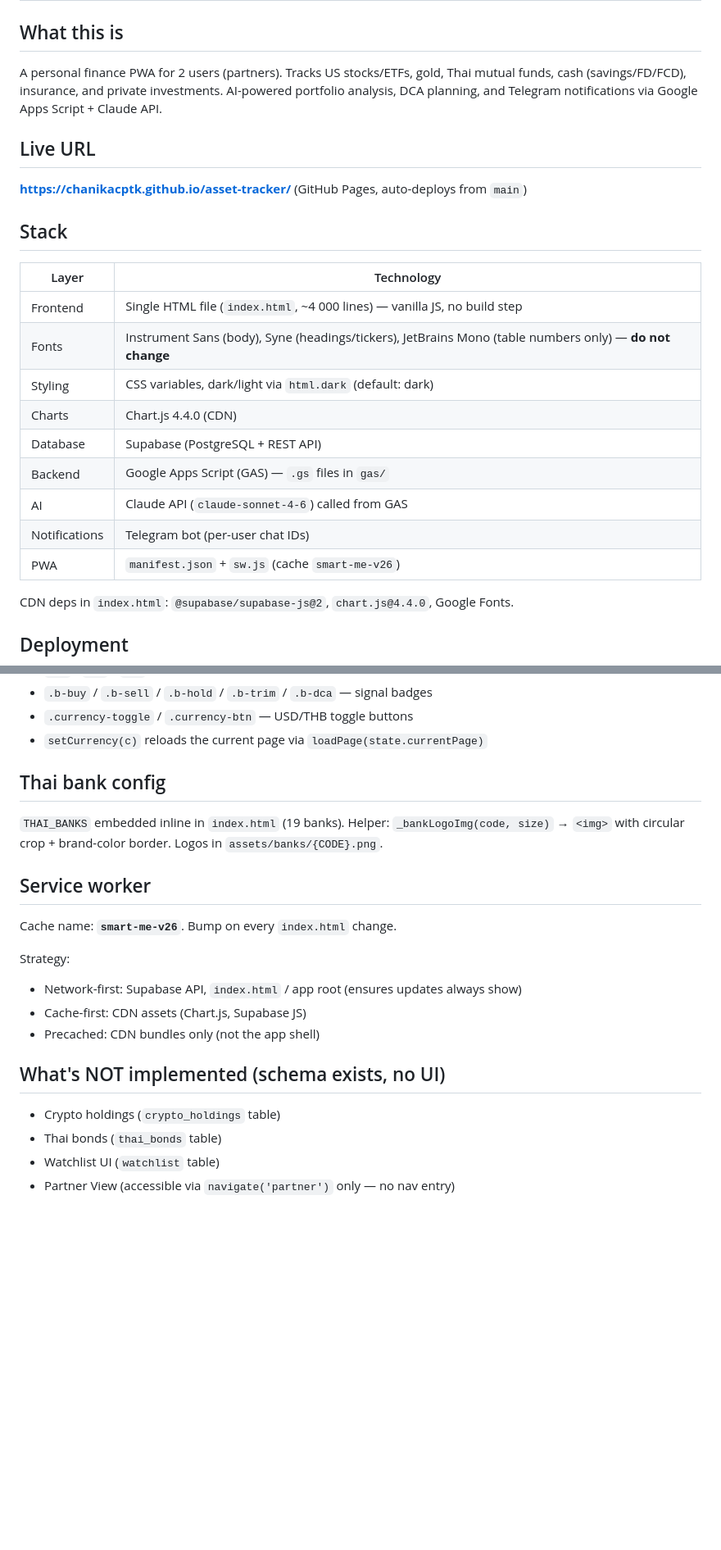
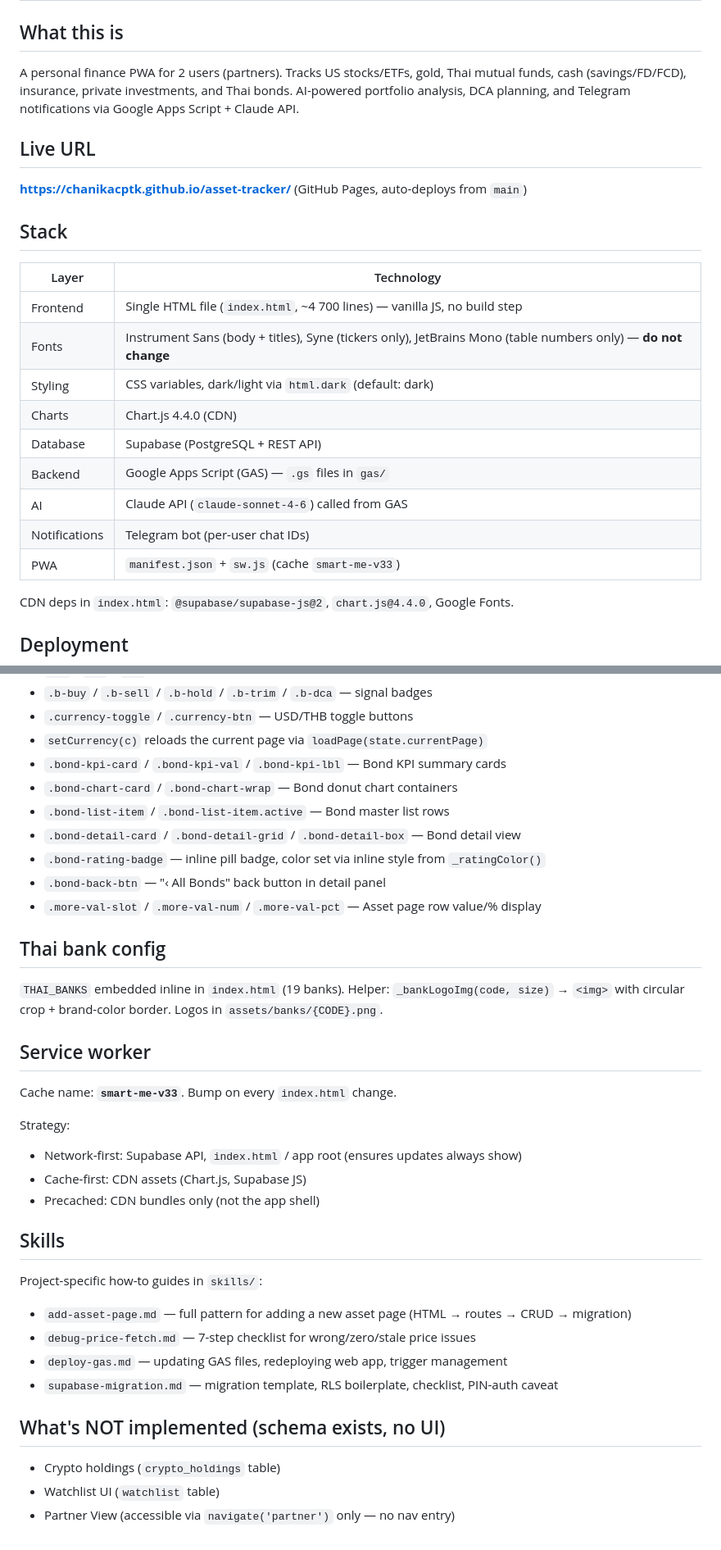
Before and after one commit to chanikacptk/asset-tracker, a Markdown page: CLAUDE.md, 2 parts joined by grey strips. Shown at 82% size. Rendered like a GitHub page; blank space fills up the shorter version.

```diff
--- a/CLAUDE.md
+++ b/CLAUDE.md
@@ -2,7 +2,7 @@
 
 ## What this is
 
-A personal finance PWA for 2 users (partners). Tracks US stocks/ETFs, gold, Thai mutual funds, cash (savings/FD/FCD), insurance, and private investments. AI-powered portfolio analysis, DCA planning, and Telegram notifications via Google Apps Script + Claude API.
+A personal finance PWA for 2 users (partners). Tracks US stocks/ETFs, gold, Thai mutual funds, cash (savings/FD/FCD), insurance, private investments, and Thai bonds. AI-powered portfolio analysis, DCA planning, and Telegram notifications via Google Apps Script + Claude API.
 
 ## Live URL
 
@@ -12,15 +12,15 @@ A personal finance PWA for 2 users (partners). Tracks US stocks/ETFs, gold, Thai
 
 | Layer | Technology |
 |---|---|
-| Frontend | Single HTML file (`index.html`, ~4 000 lines) — vanilla JS, no build step |
-| Fonts | Instrument Sans (body), Syne (headings/tickers), JetBrains Mono (table numbers only) — **do not change** |
+| Frontend | Single HTML file (`index.html`, ~4 700 lines) — vanilla JS, no build step |
+| Fonts | Instrument Sans (body + titles), Syne (tickers only), JetBrains Mono (table numbers only) — **do not change** |
 | Styling | CSS variables, dark/light via `html.dark` (default: dark) |
 | Charts | Chart.js 4.4.0 (CDN) |
 | Database | Supabase (PostgreSQL + REST API) |
 | Backend | Google Apps Script (GAS) — `.gs` files in `gas/` |
 | AI | Claude API (`claude-sonnet-4-6`) called from GAS |
 | Notifications | Telegram bot (per-user chat IDs) |
-| PWA | `manifest.json` + `sw.js` (cache `smart-me-v26`) |
+| PWA | `manifest.json` + `sw.js` (cache `smart-me-v33`) |
 
 CDN deps in `index.html`: `@supabase/supabase-js@2`, `chart.js@4.4.0`, Google Fonts.
 
@@ -293,6 +329,13 @@ Key classes:
 - `.b-buy` / `.b-sell` / `.b-hold` / `.b-trim` / `.b-dca` — signal badges
 - `.currency-toggle` / `.currency-btn` — USD/THB toggle buttons
 - `setCurrency(c)` reloads the current page via `loadPage(state.currentPage)`
+- `.bond-kpi-card` / `.bond-kpi-val` / `.bond-kpi-lbl` — Bond KPI summary cards
+- `.bond-chart-card` / `.bond-chart-wrap` — Bond donut chart containers
+- `.bond-list-item` / `.bond-list-item.active` — Bond master list rows
+- `.bond-detail-card` / `.bond-detail-grid` / `.bond-detail-box` — Bond detail view
+- `.bond-rating-badge` — inline pill badge, color set via inline style from `_ratingColor()`
+- `.bond-back-btn` — "‹ All Bonds" back button in detail panel
+- `.more-val-slot` / `.more-val-num` / `.more-val-pct` — Asset page row value/% display
 
 ## Thai bank config
 
@@ -300,16 +343,23 @@ Key classes:
 
 ## Service worker
 
-Cache name: **`smart-me-v26`**. Bump on every `index.html` change.
+Cache name: **`smart-me-v33`**. Bump on every `index.html` change.
 
 Strategy:
 - Network-first: Supabase API, `index.html` / app root (ensures updates always show)
 - Cache-first: CDN assets (Chart.js, Supabase JS)
 - Precached: CDN bundles only (not the app shell)
 
+## Skills
+
+Project-specific how-to guides in `skills/`:
+- `add-asset-page.md` — full pattern for adding a new asset page (HTML → routes → CRUD → migration)
+- `debug-price-fetch.md` — 7-step checklist for wrong/zero/stale price issues
+- `deploy-gas.md` — updating GAS files, redeploying web app, trigger management
+- `supabase-migration.md` — migration template, RLS boilerplate, checklist, PIN-auth caveat
+
 ## What's NOT implemented (schema exists, no UI)
 
 - Crypto holdings (`crypto_holdings` table)
-- Thai bonds (`thai_bonds` table)
 - Watchlist UI (`watchlist` table)
 - Partner View (accessible via `navigate('partner')` only — no nav entry)
```
Also changed, not shown: other parts of CLAUDE.md (+44 -8 lines).
